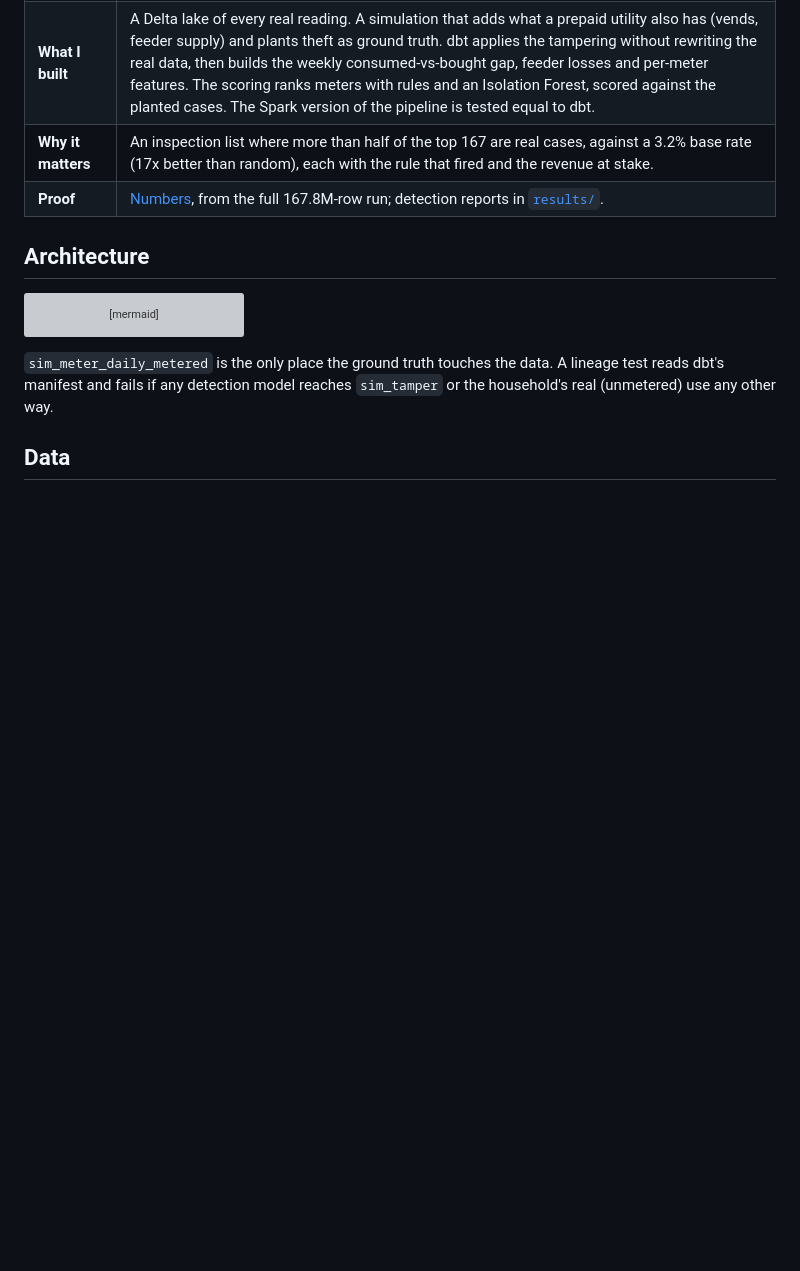
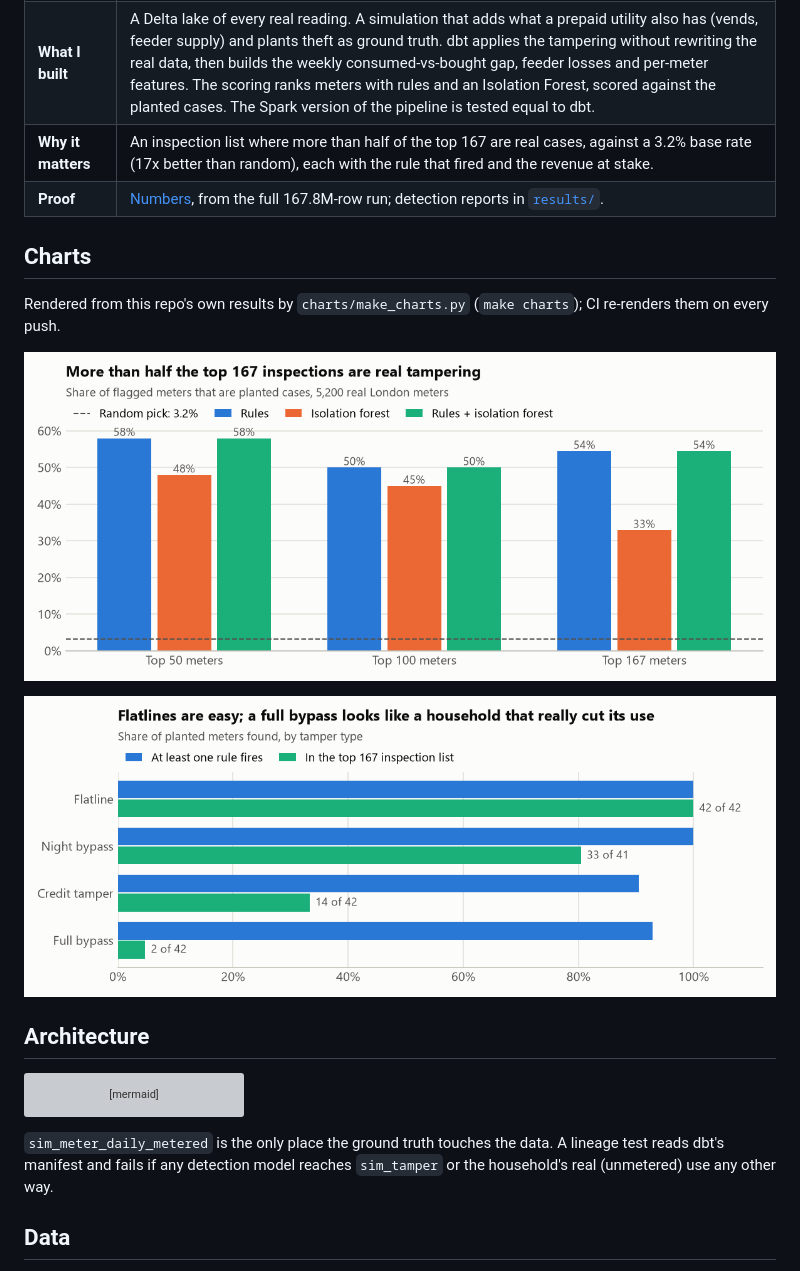
Before and after one commit to Saigwe/smart-meter-revenue-protection, a Markdown page: README.md, the part around the change. GitHub-like rendering; pictures changed too: docs/charts/by_tamper_type.png (added), docs/charts/precision_at_k.png (added); blank space fills up the shorter version; grey boxes are pictures that could not be loaded.

````diff
--- a/README.md
+++ b/README.md
@@ -19,6 +19,13 @@ Project 17 of my portfolio plan. At a Nigerian electricity distribution company
 | **What I built** | A Delta lake of every real reading. A simulation that adds what a prepaid utility also has (vends, feeder supply) and plants theft as ground truth. dbt applies the tampering without rewriting the real data, then builds the weekly consumed-vs-bought gap, feeder losses and per-meter features. The scoring ranks meters with rules and an Isolation Forest, scored against the planted cases. The Spark version of the pipeline is tested equal to dbt. |
 | **Why it matters** | An inspection list where more than half of the top 167 are real cases, against a 3.2% base rate (17x better than random), each with the rule that fired and the revenue at stake. |
 | **Proof** | [Numbers](#numbers), from the full 167.8M-row run; detection reports in [`results/`](results). |
+
+## Charts
+Rendered from this repo's own results by `charts/make_charts.py` (`make charts`); CI re-renders them on every push.
+
+![Precision of the inspection list](docs/charts/precision_at_k.png)
+
+![Planted meters found by tamper type](docs/charts/by_tamper_type.png)
 
 ## Architecture
 ```mermaid
````
Also changed, not shown: 5 other files.
